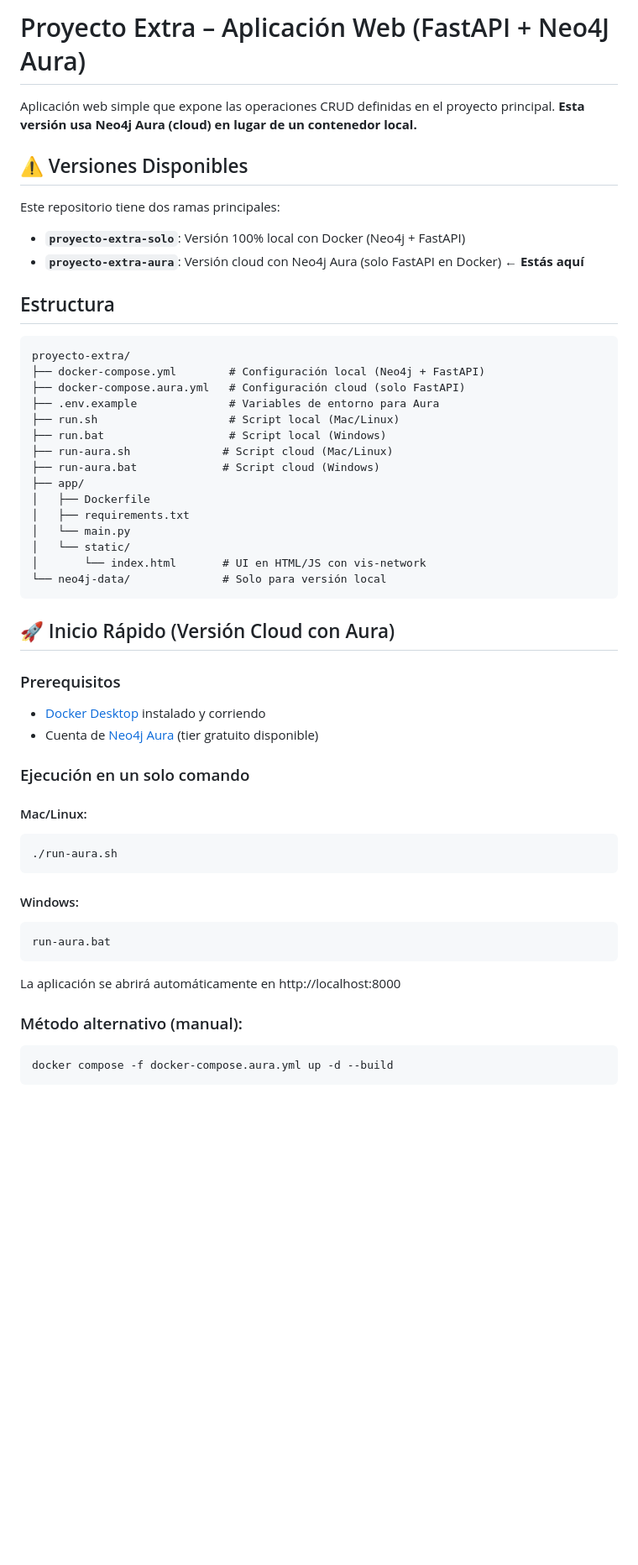
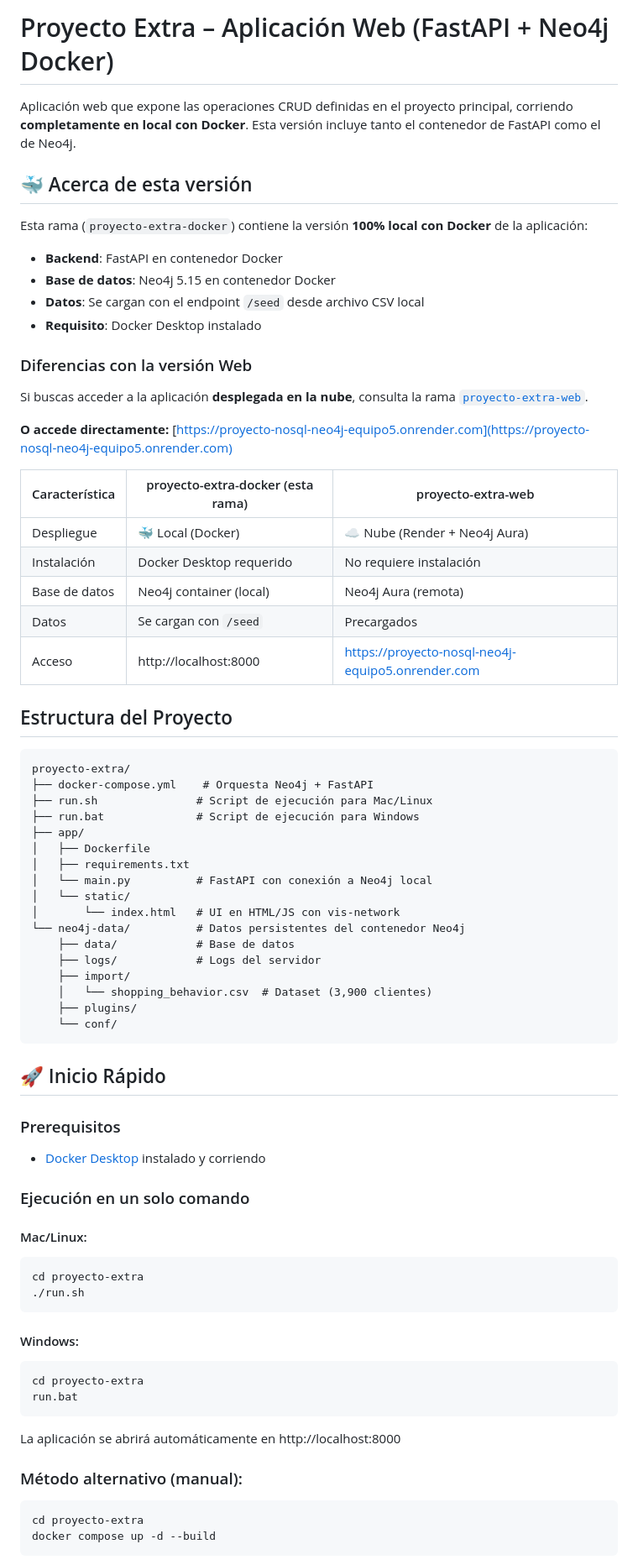
Before and after one commit to Elias-Abdala02/proyecto-nosql-neo4j-equipo5, a Markdown page: README.md, the part around the change printed below. Shown: that part at 84% size. Drawn GitHub-style; blank space fills up the shorter version.

````diff
--- a/README.md
+++ b/README.md
@@ -1,50 +1,69 @@
-# Proyecto Extra – Aplicación Web (FastAPI + Neo4J Aura)
+# Proyecto Extra – Aplicación Web (FastAPI + Neo4j Docker)
 
-Aplicación web simple que expone las operaciones CRUD definidas en el proyecto principal. **Esta versión usa Neo4j Aura (cloud) en lugar de un contenedor local.**
+Aplicación web que expone las operaciones CRUD definidas en el proyecto principal, corriendo **completamente en local con Docker**. Esta versión incluye tanto el contenedor de FastAPI como el de Neo4j.
 
-## ⚠️ Versiones Disponibles
+## 🐳 Acerca de esta versión
 
-Este repositorio tiene dos ramas principales:
+Esta rama (`proyecto-extra-docker`) contiene la versión **100% local con Docker** de la aplicación:
 
-- **`proyecto-extra-solo`**: Versión 100% local con Docker (Neo4j + FastAPI)
-- **`proyecto-extra-aura`**: Versión cloud con Neo4j Aura (solo FastAPI en Docker) ← **Estás aquí**
+- **Backend**: FastAPI en contenedor Docker
+- **Base de datos**: Neo4j 5.15 en contenedor Docker
+- **Datos**: Se cargan con el endpoint `/seed` desde archivo CSV local
+- **Requisito**: Docker Desktop instalado
 
-## Estructura
+### Diferencias con la versión Web
+
+Si buscas acceder a la aplicación **desplegada en la nube**, consulta la rama [`proyecto-extra-web`](https://github.com/Elias-Abdala02/proyecto-nosql-neo4j-equipo5/tree/proyecto-extra-web).
+
+**O accede directamente:** [https://proyecto-nosql-neo4j-equipo5.onrender.com](https://proyecto-nosql-neo4j-equipo5.onrender.com)
+
+| Característica | proyecto-extra-docker (esta rama) | proyecto-extra-web |
+|----------------|-----------------------------------|--------------------|
+| Despliegue | 🐳 Local (Docker) | ☁️ Nube (Render + Neo4j Aura) |
+| Instalación | Docker Desktop requerido | No requiere instalación |
+| Base de datos | Neo4j container (local) | Neo4j Aura (remota) |
+| Datos | Se cargan con `/seed` | Precargados |
+| Acceso | http://localhost:8000 | https://proyecto-nosql-neo4j-equipo5.onrender.com |
+
+## Estructura del Proyecto
 
 ```
 proyecto-extra/
-├── docker-compose.yml        # Configuración local (Neo4j + FastAPI)
-├── docker-compose.aura.yml   # Configuración cloud (solo FastAPI)
-├── .env.example              # Variables de entorno para Aura
-├── run.sh                    # Script local (Mac/Linux)
-├── run.bat                   # Script local (Windows)
-├── run-aura.sh              # Script cloud (Mac/Linux)
-├── run-aura.bat             # Script cloud (Windows)
+├── docker-compose.yml    # Orquesta Neo4j + FastAPI
+├── run.sh               # Script de ejecución para Mac/Linux
+├── run.bat              # Script de ejecución para Windows
 ├── app/
 │   ├── Dockerfile
 │   ├── requirements.txt
-│   └── main.py
+│   └── main.py          # FastAPI con conexión a Neo4j local
 │   └── static/
-│       └── index.html       # UI en HTML/JS con vis-network
-└── neo4j-data/              # Solo para versión local
+│       └── index.html   # UI en HTML/JS con vis-network
+└── neo4j-data/          # Datos persistentes del contenedor Neo4j
+    ├── data/            # Base de datos
+    ├── logs/            # Logs del servidor
+    ├── import/
+    │   └── shopping_behavior.csv  # Dataset (3,900 clientes)
+    ├── plugins/
+    └── conf/
 ```
 
-## 🚀 Inicio Rápido (Versión Cloud con Aura)
+## 🚀 Inicio Rápido
 
 ### Prerequisitos
 - [Docker Desktop](https://www.docker.com/products/docker-desktop) instalado y corriendo
-- Cuenta de [Neo4j Aura](https://neo4j.com/cloud/aura/) (tier gratuito disponible)
 
 ### Ejecución en un solo comando
 
 #### Mac/Linux:
 ```bash
-./run-aura.sh
+cd proyecto-extra
+./run.sh
 ```
 
 #### Windows:
 ```cmd
-run-aura.bat
+cd proyecto-extra
+run.bat
 ```
 
 La aplicación se abrirá automáticamente en http://localhost:8000
@@ -52,6 +71,7 @@ La aplicación se abrirá automáticamente en http://localhost:8000
 ### Método alternativo (manual):
 
 ```bash
-docker compose -f docker-compose.aura.yml up -d --build
+cd proyecto-extra
+docker compose up -d --build
 ```
 
````
Also changed, not shown: other parts of README.md (+126 -70 lines).
